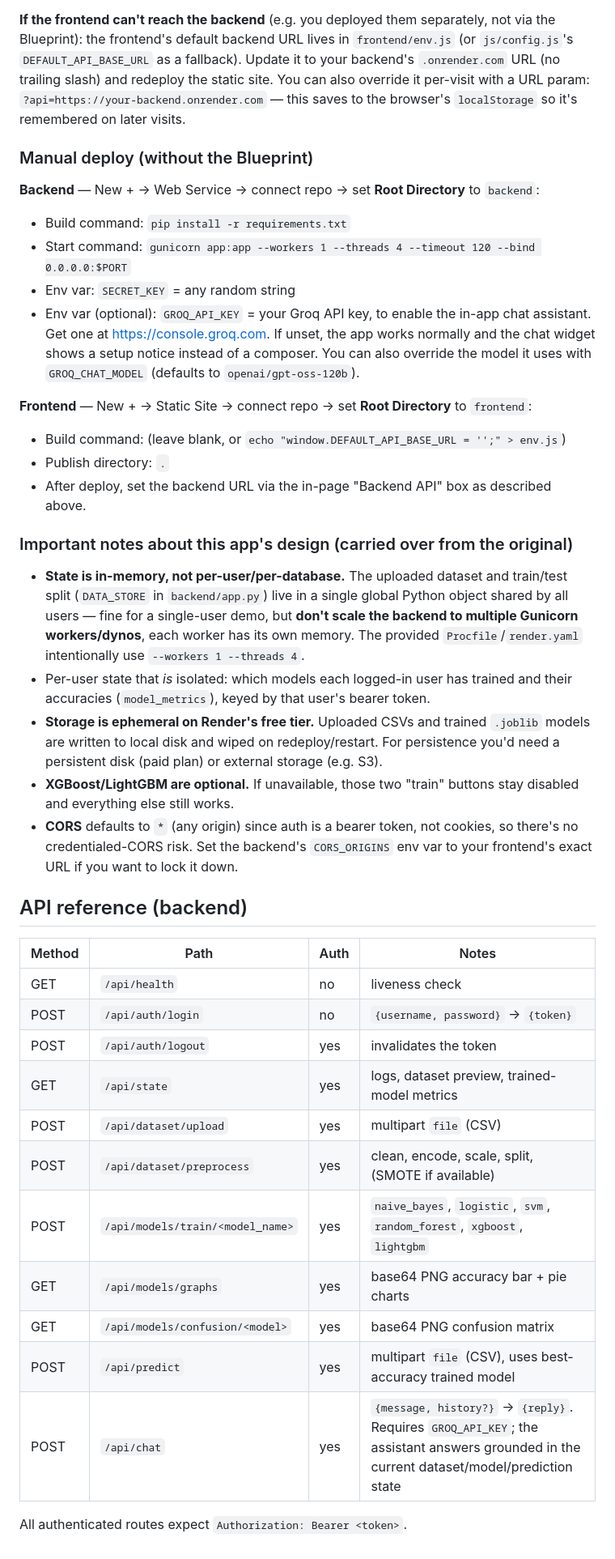
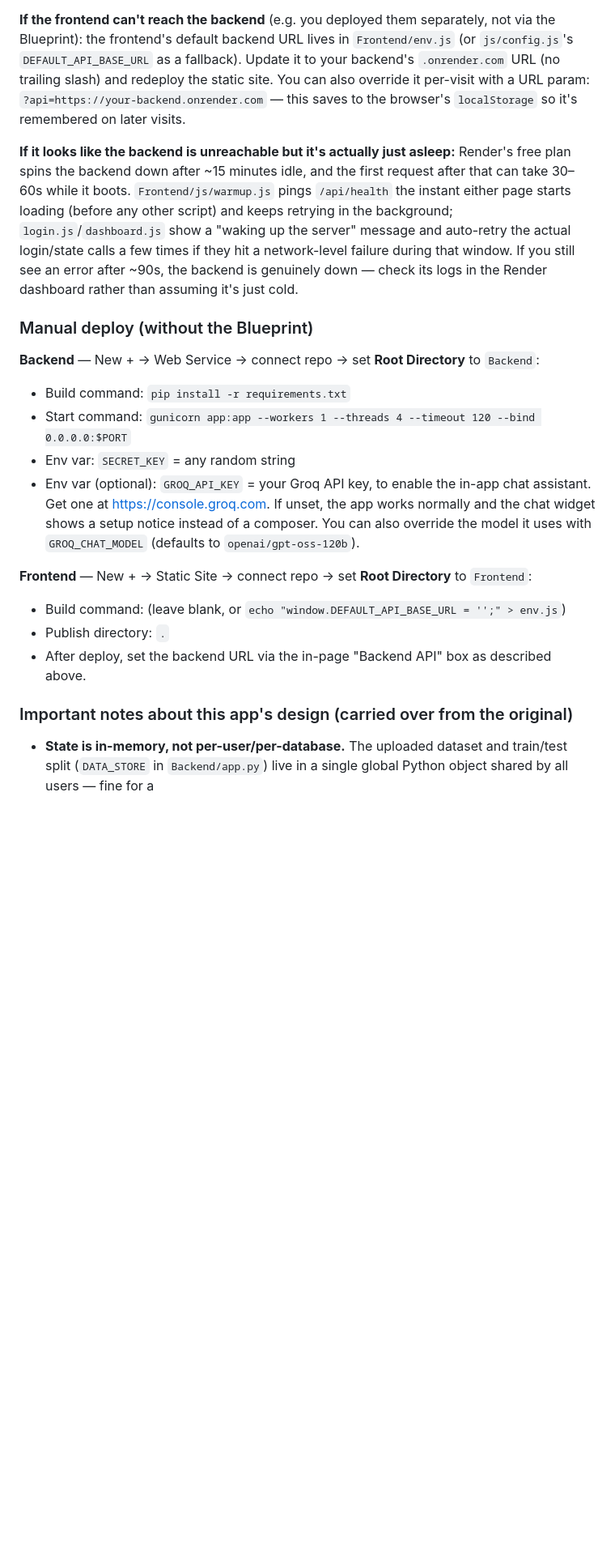
Before and after one commit to YAKSHITH684/Network-Anomaly-Detection-Using-ML, a Markdown page: README.md, the part around one of its changes. Shown at 81% size. Rendered like a GitHub page; blank space fills up the shorter version.

Commit message:
Rename backend and frontend directories to Backend and Frontend
Updated directory names from 'backend' and 'frontend' to 'Backend' and 'Frontend' for consistency.

```diff
--- a/README.md
+++ b/README.md
@@ -57,16 +58,27 @@ in one shot:
 
 **If the frontend can't reach the backend** (e.g. you deployed them
 separately, not via the Blueprint): the frontend's default backend URL
-lives in `frontend/env.js` (or `js/config.js`'s `DEFAULT_API_BASE_URL` as
+lives in `Frontend/env.js` (or `js/config.js`'s `DEFAULT_API_BASE_URL` as
 a fallback). Update it to your backend's `.onrender.com` URL (no trailing
 slash) and redeploy the static site. You can also override it per-visit
 with a URL param: `?api=https://your-backend.onrender.com` — this saves
 to the browser's `localStorage` so it's remembered on later visits.
 
+**If it looks like the backend is unreachable but it's actually just
+asleep:** Render's free plan spins the backend down after ~15 minutes
+idle, and the first request after that can take 30–60s while it boots.
+`Frontend/js/warmup.js` pings `/api/health` the instant either page starts
+loading (before any other script) and keeps retrying in the background;
+`login.js`/`dashboard.js` show a "waking up the server" message and
+auto-retry the actual login/state calls a few times if they hit a
+network-level failure during that window. If you still see an error after
+~90s, the backend is genuinely down — check its logs in the Render
+dashboard rather than assuming it's just cold.
+
 ### Manual deploy (without the Blueprint)
 
 **Backend** — New + → Web Service → connect repo → set **Root Directory**
-to `backend`:
+to `Backend`:
 - Build command: `pip install -r requirements.txt`
 - Start command: `gunicorn app:app --workers 1 --threads 4 --timeout 120 --bind 0.0.0.0:$PORT`
 - Env var: `SECRET_KEY` = any random string
@@ -77,7 +89,7 @@ to `backend`:
   `GROQ_CHAT_MODEL` (defaults to `openai/gpt-oss-120b`).
 
 **Frontend** — New + → Static Site → connect repo → set **Root Directory**
-to `frontend`:
+to `Frontend`:
 - Build command: (leave blank, or `echo "window.DEFAULT_API_BASE_URL = '';" > env.js`)
 - Publish directory: `.`
 - After deploy, set the backend URL via the in-page "Backend API" box as
@@ -86,39 +98,5 @@ to `frontend`:
 ### Important notes about this app's design (carried over from the original)
 
 - **State is in-memory, not per-user/per-database.** The uploaded dataset
-  and train/test split (`DATA_STORE` in `backend/app.py`) live in a single
-  global Python object shared by all users — fine for a single-user demo,
-  but **don't scale the backend to multiple Gunicorn workers/dynos**, each
-  worker has its own memory. The provided `Procfile`/`render.yaml`
-  intentionally use `--workers 1 --threads 4`.
-- Per-user state that *is* isolated: which models each logged-in user has
-  trained and their accuracies (`model_metrics`), keyed by that user's
-  bearer token.
-- **Storage is ephemeral on Render's free tier.** Uploaded CSVs and trained
-  `.joblib` models are written to local disk and wiped on redeploy/restart.
-  For persistence you'd need a persistent disk (paid plan) or external
-  storage (e.g. S3).
-- **XGBoost/LightGBM are optional.** If unavailable, those two "train"
-  buttons stay disabled and everything else still works.
-- **CORS** defaults to `*` (any origin) since auth is a bearer token, not
-  cookies, so there's no credentialed-CORS risk. Set the backend's
-  `CORS_ORIGINS` env var to your frontend's exact URL if you want to lock
-  it down.
-
-## API reference (backend)
-
-| Method | Path                              | Auth | Notes |
-|---|---|---|---|
-| GET  | `/api/health`                     | no  | liveness check |
-| POST | `/api/auth/login`                 | no  | `{username, password}` → `{token}` |
-| POST | `/api/auth/logout`                | yes | invalidates the token |
-| GET  | `/api/state`                      | yes | logs, dataset preview, trained-model metrics |
-| POST | `/api/dataset/upload`             | yes | multipart `file` (CSV) |
-| POST | `/api/dataset/preprocess`         | yes | clean, encode, scale, split, (SMOTE if available) |
-| POST | `/api/models/train/<model_name>`  | yes | `naive_bayes`, `logistic`, `svm`, `random_forest`, `xgboost`, `lightgbm` |
-| GET  | `/api/models/graphs`              | yes | base64 PNG accuracy bar + pie charts |
-| GET  | `/api/models/confusion/<model>`   | yes | base64 PNG confusion matrix |
-| POST | `/api/predict`                    | yes | multipart `file` (CSV), uses best-accuracy trained model |
-| POST | `/api/chat`                       | yes | `{message, history?}` → `{reply}`. Requires `GROQ_API_KEY`; the assistant answers grounded in the current dataset/model/prediction state |
-
-All authenticated routes expect `Authorization: Bearer <token>`.
+  and train/test split (`DATA_STORE` in `Backend/app.py`) live in a single
+  global Python object shared by all users — fine for a
```
Also changed, not shown: other parts of README.md (+8 -7 lines).
